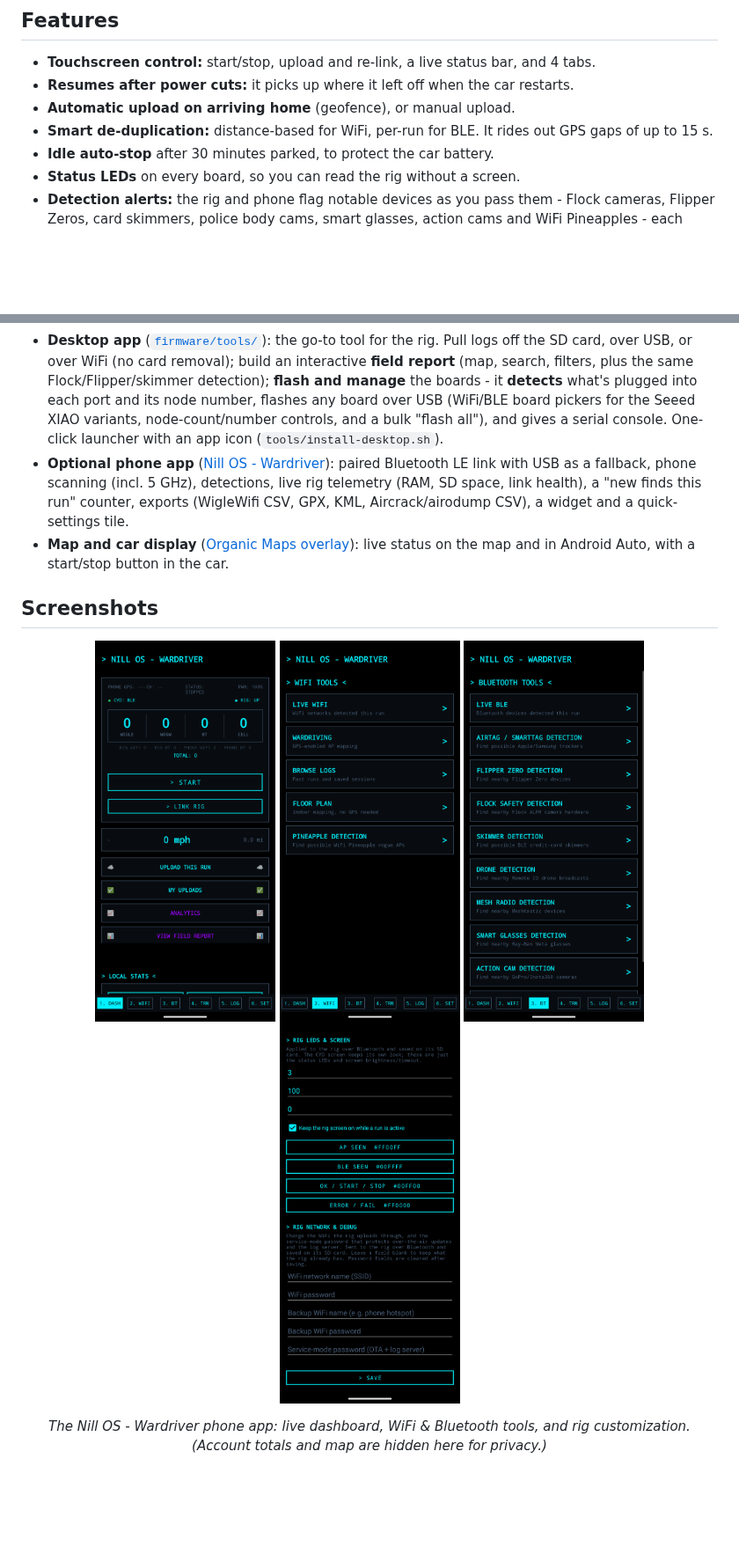
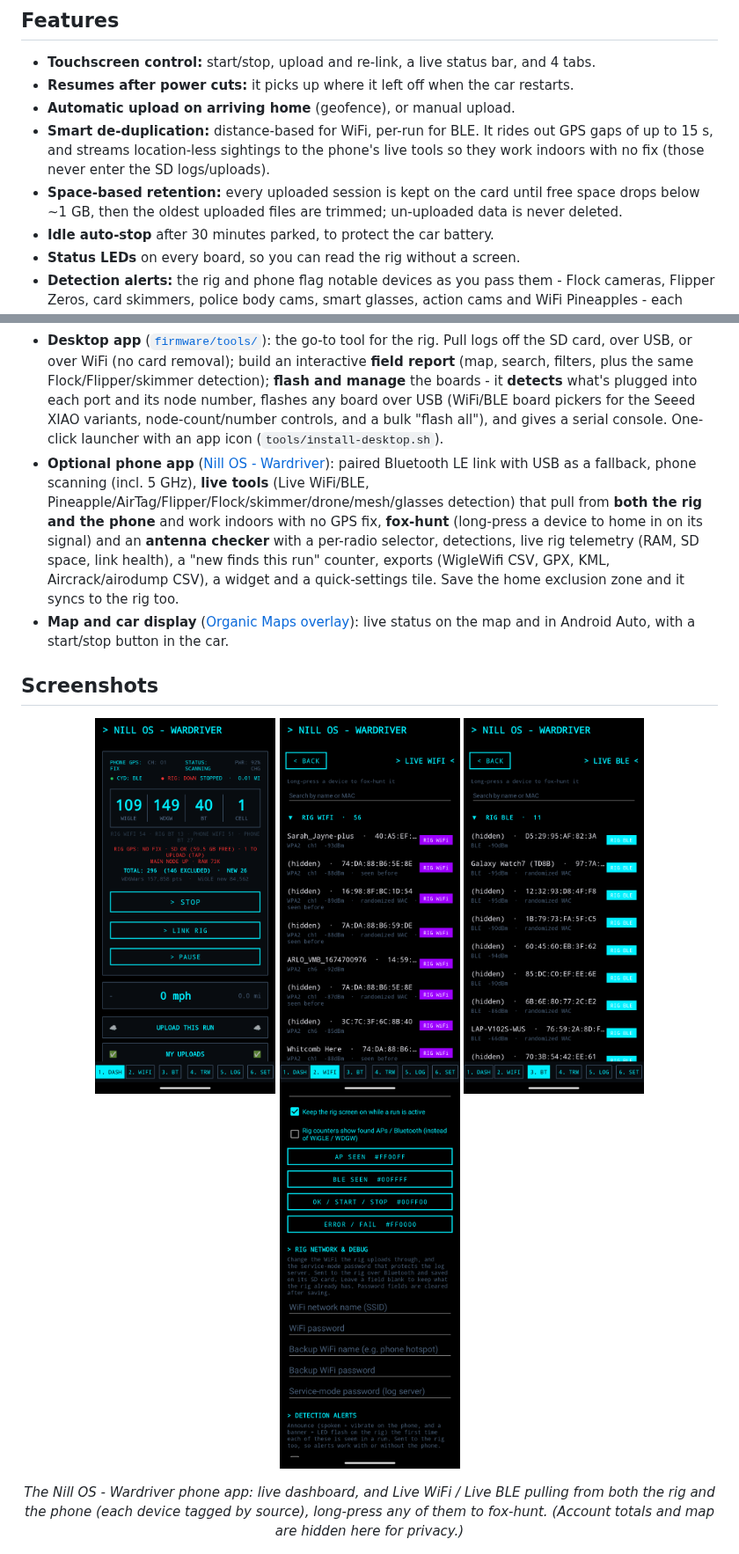
Before and after one commit to Nill-os/wardrive, a Markdown page: README.md, 2 parts joined by grey strips. Shown at 88% size. Drawn GitHub-style; pictures changed too: docs/screenshots/phone-bluetooth-tools.png, docs/screenshots/phone-dashboard.png, docs/screenshots/phone-settings.png; blank space fills up the shorter version.

```diff
--- a/README.md
+++ b/README.md
@@ -17,14 +17,15 @@ A standalone car wardriving rig built from three cheap ESP32 boards. It logs 2.4
 - **Touchscreen control:** start/stop, upload and re-link, a live status bar, and 4 tabs.
 - **Resumes after power cuts:** it picks up where it left off when the car restarts.
 - **Automatic upload on arriving home** (geofence), or manual upload.
-- **Smart de-duplication:** distance-based for WiFi, per-run for BLE. It rides out GPS gaps of up to 15 s.
+- **Smart de-duplication:** distance-based for WiFi, per-run for BLE. It rides out GPS gaps of up to 15 s, and streams location-less sightings to the phone's live tools so they work indoors with no fix (those never enter the SD logs/uploads).
+- **Space-based retention:** every uploaded session is kept on the card until free space drops below ~1 GB, then the oldest uploaded files are trimmed; un-uploaded data is never deleted.
 - **Idle auto-stop** after 30 minutes parked, to protect the car battery.
 - **Status LEDs** on every board, so you can read the rig without a screen.
 - **Detection alerts:** the rig and phone flag notable devices as you pass them - Flock cameras, Flipper Zeros, card skimmers, police body cams, smart glasses, action cams and WiFi Pineapples - each category togglable on its own. The car screen shows a red banner and flashes an LED; the phone speaks the alert and vibrates.
 - **Service mode:** park the rig on WiFi to download its session logs from any browser - no unplugging, no SD-card removal. Started from the phone app or a touch on the screen; scanning pauses while it's up.
 - **Modular, multi-node scaling:** add more ESP32 sniffer nodes (e.g. Seeed XIAO boards) - up to 20 - and the firmware splits the 2.4 GHz channels across them automatically, so each node dwells on fewer channels and revisits them faster. Multiple **BLE nodes** scale too: since BLE has no channels to divide, they split the device-reporting load so a busy area doesn't overflow one node. The BLE scanner also runs on a tiny **Seeed XIAO ESP32-C3/S3**. See [Scaling the rig](docs/SCALING.md) for the diagrams, wiring and how to number nodes.
 - **Desktop app** ([`firmware/tools/`](firmware/tools/)): the go-to tool for the rig. Pull logs off the SD card, over USB, or over WiFi (no card removal); build an interactive **field report** (map, search, filters, plus the same Flock/Flipper/skimmer detection); **flash and manage** the boards - it **detects** what's plugged into each port and its node number, flashes any board over USB (WiFi/BLE board pickers for the Seeed XIAO variants, node-count/number controls, and a bulk "flash all"), and gives a serial console. One-click launcher with an app icon (`tools/install-desktop.sh`).
-- **Optional phone app** ([Nill OS - Wardriver](android/)): paired Bluetooth LE link with USB as a fallback, phone scanning (incl. 5 GHz), detections, live rig telemetry (RAM, SD space, link health), a "new finds this run" counter, exports (WigleWifi CSV, GPX, KML, Aircrack/airodump CSV), a widget and a quick-settings tile.
+- **Optional phone app** ([Nill OS - Wardriver](android/)): paired Bluetooth LE link with USB as a fallback, phone scanning (incl. 5 GHz), **live tools** (Live WiFi/BLE, Pineapple/AirTag/Flipper/Flock/skimmer/drone/mesh/glasses detection) that pull from **both the rig and the phone** and work indoors with no GPS fix, **fox-hunt** (long-press a device to home in on its signal) and an **antenna checker** with a per-radio selector, detections, live rig telemetry (RAM, SD space, link health), a "new finds this run" counter, exports (WigleWifi CSV, GPX, KML, Aircrack/airodump CSV), a widget and a quick-settings tile. Save the home exclusion zone and it syncs to the rig too.
 - **Map and car display** ([Organic Maps overlay](organic-maps-overlay/)): live status on the map and in Android Auto, with a start/stop button in the car.
 
 ## Screenshots
@@ -36,6 +37,6 @@ A standalone car wardriving rig built from three cheap ESP32 boards. It logs 2.4
   <img src="docs/screenshots/phone-settings.png" width="205" alt="Settings">
 </p>
-<p align="center"><em>The Nill OS - Wardriver phone app: live dashboard, WiFi &amp; Bluetooth tools, and rig customization. (Account totals and map are hidden here for privacy.)</em></p>
+<p align="center"><em>The Nill OS - Wardriver phone app: live dashboard, and Live WiFi / Live BLE pulling from both the rig and the phone (each device tagged by source), long-press any of them to fox-hunt. (Account totals and map are hidden here for privacy.)</em></p>
 
 <p align="center">
   <img src="docs/screenshots/desktop-uploader.png" width="330" alt="Desktop tool - logs & report">
```
Also changed, not shown: other parts of README.md (+2 -2 lines), docs/CONFIG.md (+5 -2 lines), docs/PHONE_APP.md (+9 -6 lines), 1 other file.
